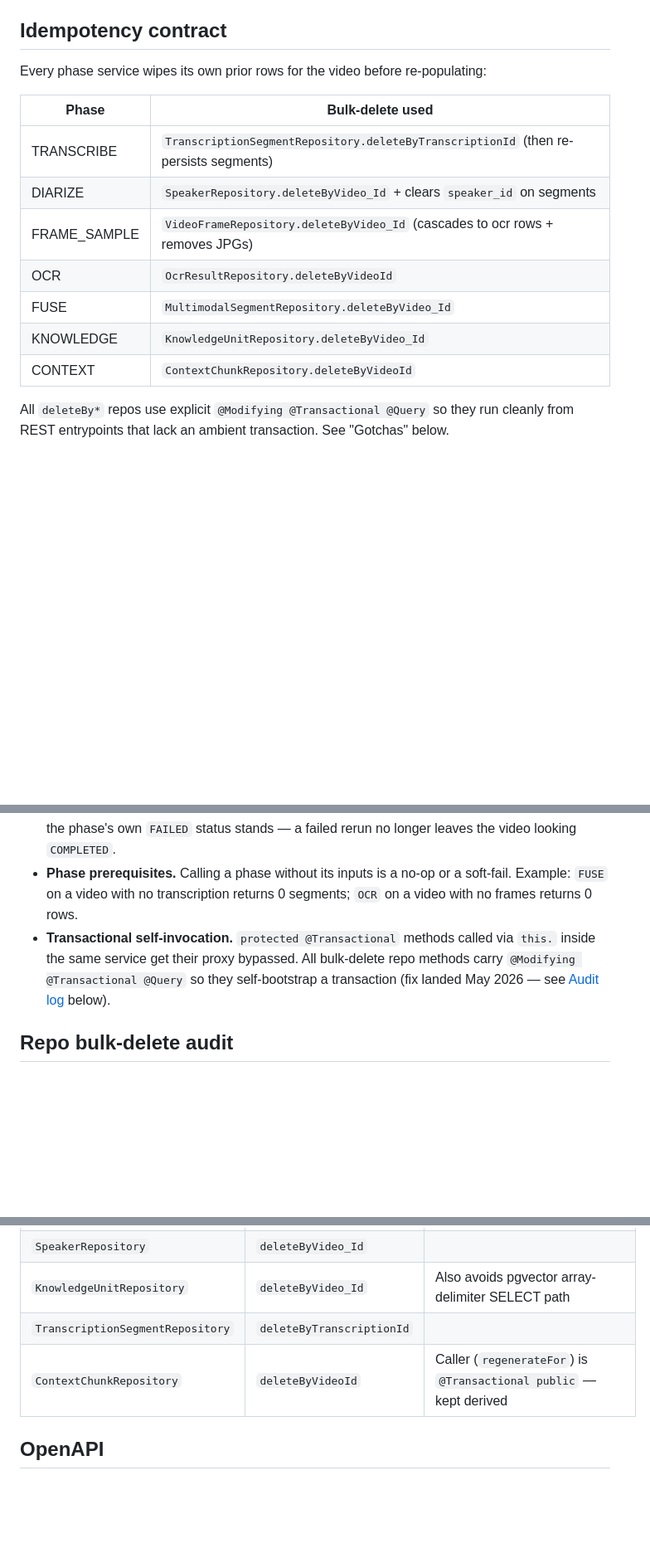
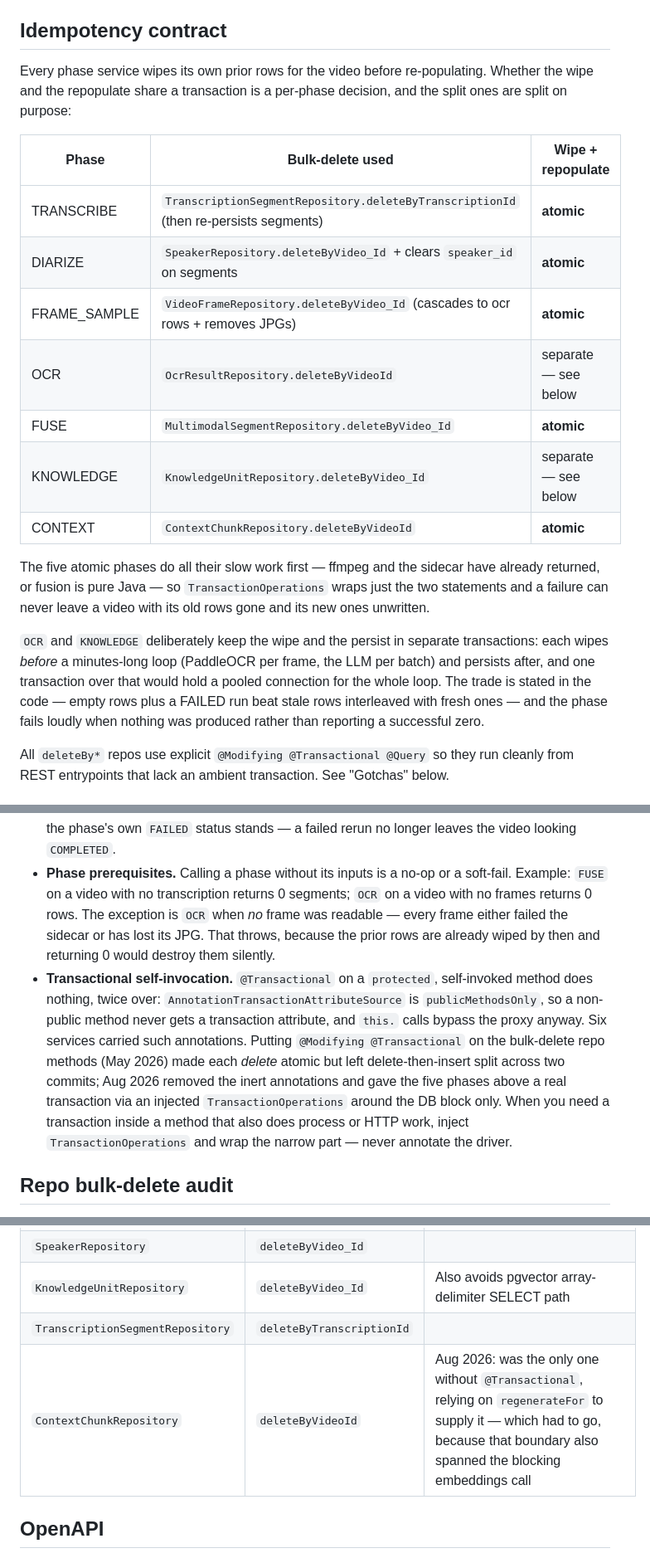
Before and after one commit to aCard0s0/video-knowledge, a Markdown page: docs/vidingest/VidIngest Console - Per-Phase Rerun.md, 3 parts joined by grey strips. Shown at 83% size. Rendered like a GitHub page; blank space fills up the shorter version.

```diff
--- a/docs/vidingest/VidIngest Console - Per-Phase Rerun.md
+++ b/docs/vidingest/VidIngest Console - Per-Phase Rerun.md
@@ -135,17 +135,30 @@ Diagram:
 
 ## Idempotency contract
 
-Every phase service wipes its own prior rows for the video before re-populating:
+Every phase service wipes its own prior rows for the video before re-populating. Whether the
+wipe and the repopulate share a transaction is a per-phase decision, and the split ones are
+split on purpose:
 
-| Phase         | Bulk-delete used                                        |
-|---------------|---------------------------------------------------------|
-| TRANSCRIBE    | `TranscriptionSegmentRepository.deleteByTranscriptionId` (then re-persists segments) |
-| DIARIZE       | `SpeakerRepository.deleteByVideo_Id` + clears `speaker_id` on segments |
-| FRAME_SAMPLE  | `VideoFrameRepository.deleteByVideo_Id` (cascades to ocr rows + removes JPGs) |
-| OCR           | `OcrResultRepository.deleteByVideoId` |
-| FUSE          | `MultimodalSegmentRepository.deleteByVideo_Id` |
-| KNOWLEDGE     | `KnowledgeUnitRepository.deleteByVideo_Id` |
-| CONTEXT       | `ContextChunkRepository.deleteByVideoId` |
+| Phase         | Bulk-delete used                                        | Wipe + repopulate |
+|---------------|---------------------------------------------------------|-------------------|
+| TRANSCRIBE    | `TranscriptionSegmentRepository.deleteByTranscriptionId` (then re-persists segments) | **atomic** |
+| DIARIZE       | `SpeakerRepository.deleteByVideo_Id` + clears `speaker_id` on segments | **atomic** |
+| FRAME_SAMPLE  | `VideoFrameRepository.deleteByVideo_Id` (cascades to ocr rows + removes JPGs) | **atomic** |
+| OCR           | `OcrResultRepository.deleteByVideoId` | separate — see below |
+| FUSE          | `MultimodalSegmentRepository.deleteByVideo_Id` | **atomic** |
+| KNOWLEDGE     | `KnowledgeUnitRepository.deleteByVideo_Id` | separate — see below |
+| CONTEXT       | `ContextChunkRepository.deleteByVideoId` | **atomic** |
+
+The five atomic phases do all their slow work first — ffmpeg and the sidecar have already
+returned, or fusion is pure Java — so `TransactionOperations` wraps just the two statements
+and a failure can never leave a video with its old rows gone and its new ones unwritten.
+
+`OCR` and `KNOWLEDGE` deliberately keep the wipe and the persist in separate transactions:
+each wipes *before* a minutes-long loop (PaddleOCR per frame, the LLM per batch) and persists
+after, and one transaction over that would hold a pooled connection for the whole loop. The
+trade is stated in the code — empty rows plus a FAILED run beat stale rows interleaved with
+fresh ones — and the phase fails loudly when nothing was produced rather than reporting a
+successful zero.
 
 All `deleteBy*` repos use explicit `@Modifying @Transactional @Query` so they run cleanly
 from REST entrypoints that lack an ambient transaction. See "Gotchas" below.
@@ -186,11 +199,18 @@ from REST entrypoints that lack an ambient transaction. See "Gotchas" below.
   the video looking `COMPLETED`.
 - **Phase prerequisites.** Calling a phase without its inputs is a no-op or a soft-fail.
   Example: `FUSE` on a video with no transcription returns 0 segments; `OCR` on a video
-  with no frames returns 0 rows.
-- **Transactional self-invocation.** `protected @Transactional` methods called via `this.`
-  inside the same service get their proxy bypassed. All bulk-delete repo methods carry
-  `@Modifying @Transactional @Query` so they self-bootstrap a transaction (fix landed
-  May 2026 — see [Audit log](#repo-bulk-delete-audit) below).
+  with no frames returns 0 rows. The exception is `OCR` when *no* frame was readable — every
+  frame either failed the sidecar or has lost its JPG. That throws, because the prior rows
+  are already wiped by then and returning 0 would destroy them silently.
+- **Transactional self-invocation.** `@Transactional` on a `protected`, self-invoked method
+  does nothing, twice over: `AnnotationTransactionAttributeSource` is `publicMethodsOnly`, so
+  a non-public method never gets a transaction attribute, and `this.` calls bypass the proxy
+  anyway. Six services carried such annotations. Putting `@Modifying @Transactional` on the
+  bulk-delete repo methods (May 2026) made each *delete* atomic but left delete-then-insert
+  split across two commits; Aug 2026 removed the inert annotations and gave the five phases
+  above a real transaction via an injected `TransactionOperations` around the DB block only.
+  When you need a transaction inside a method that also does process or HTTP work, inject
+  `TransactionOperations` and wrap the narrow part — never annotate the driver.
 
 ## Repo bulk-delete audit
 
@@ -204,7 +224,7 @@ All `deleteBy*` methods used by phase services are now explicit `@Modifying @Tra
 | `SpeakerRepository`                       | `deleteByVideo_Id`           | |
 | `KnowledgeUnitRepository`                 | `deleteByVideo_Id`           | Also avoids pgvector array-delimiter SELECT path |
 | `TranscriptionSegmentRepository`          | `deleteByTranscriptionId`    | |
-| `ContextChunkRepository`                  | `deleteByVideoId`            | Caller (`regenerateFor`) is `@Transactional public` — kept derived |
+| `ContextChunkRepository`                  | `deleteByVideoId`            | Aug 2026: was the only one without `@Transactional`, relying on `regenerateFor` to supply it — which had to go, because that boundary also spanned the blocking embeddings call |
 
 ## OpenAPI
 
```
Also changed, not shown: docs/vidingest/VidIngest Console - Config and Runtime.md (+57 -1 lines), docs/vidingest/VidIngest Console - Knowledge Extraction.md (+9 -2 lines).
